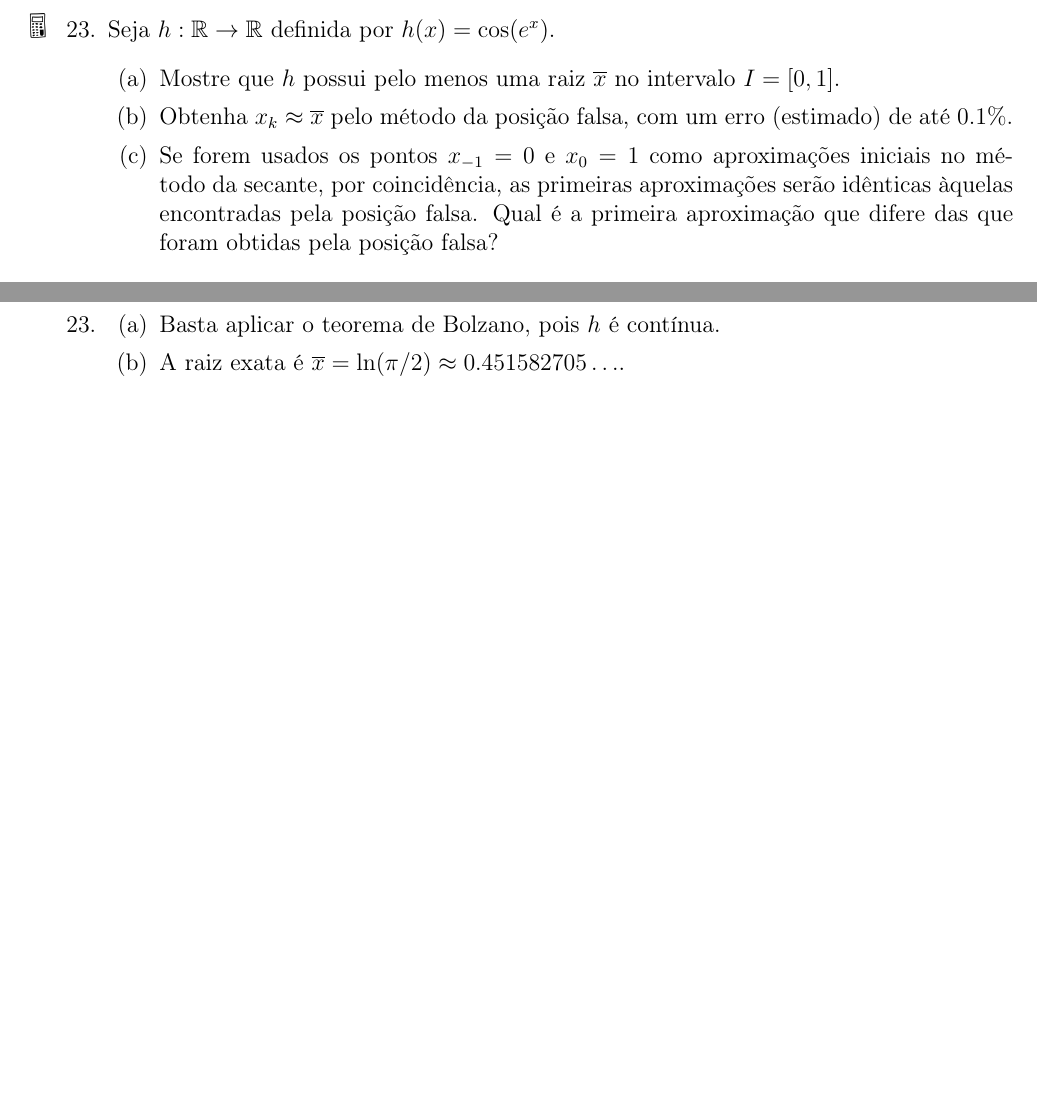
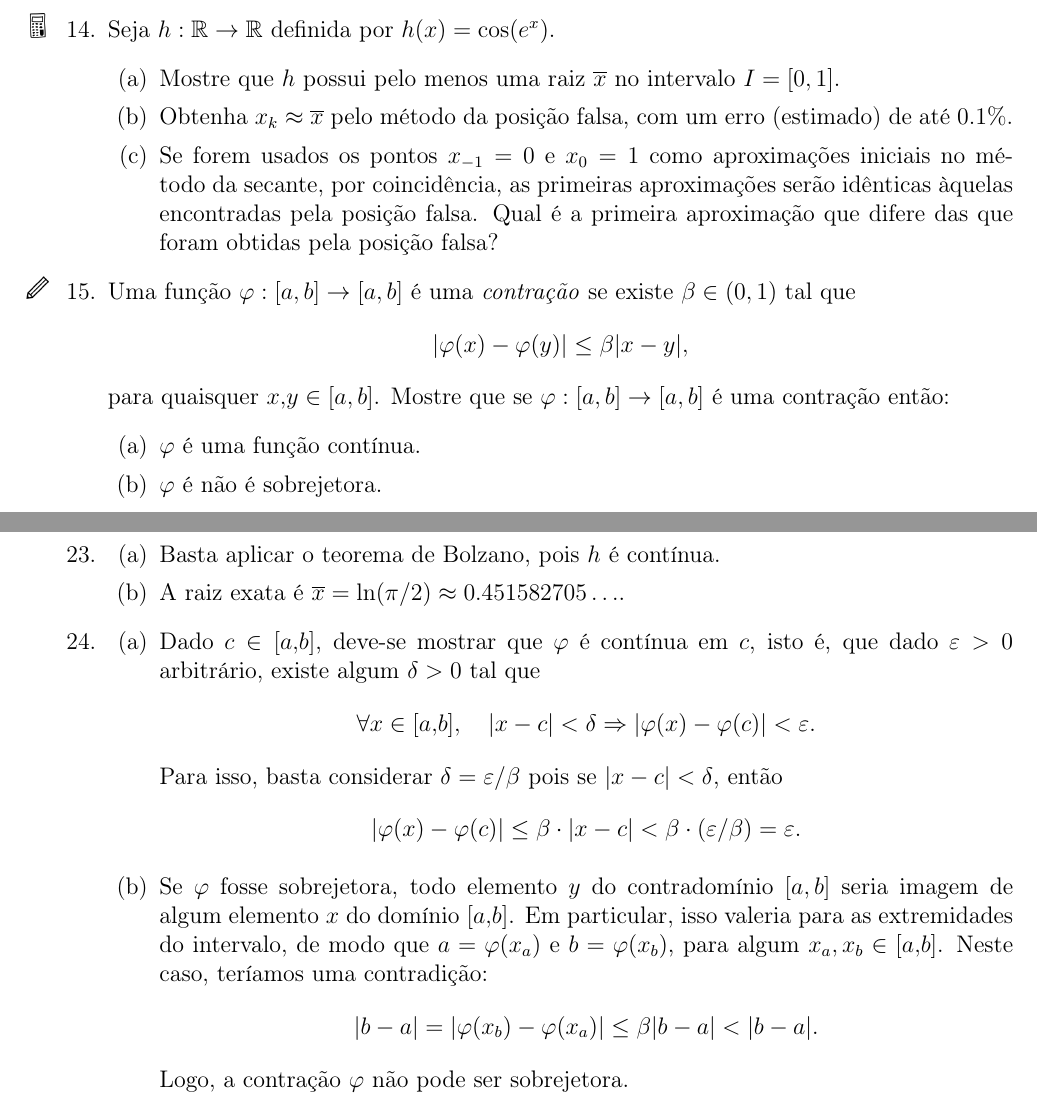
Before and after one commit to materiais/calculo-numerico, a LaTeX document (listas/1/lista-1.tex): two parts of pages 3 and 6 of 6, joined at a grey line, cut so that both start at the same text, the shorter picture padded with empty space. Compiled offline with pdfLaTeX.

Commit message:
Inclusão de exercícios

```diff
--- a/listas/1/lista-1.tex
+++ b/listas/1/lista-1.tex
@@ -1,5 +1,5 @@
 \documentclass[12pt,a4paper]{article}
-\usepackage{cmap} % Makes the PDF copiable. See http://tex.stackexchange.com/a/64198/25761
+\usepackage{cmap} % Makes the PDF copyable. See http://tex.stackexchange.com/a/64198/25761
 \usepackage[T1]{fontenc}
 \usepackage[brazil]{babel}
 \usepackage[utf8]{inputenc}
@@ -199,6 +198,15 @@ Seja $f(x) = \tg(x) - \sqrt{1 - x^2}$.
 \item Mostre que $h$ possui pelo menos uma raiz $\overline{x}$ no intervalo $I = [0, 1]$.
 \item Obtenha $x_{k} \approx \overline{x}$ pelo método da posição falsa, com um erro (estimado) de até $0.1\%$.
 \item Se forem usados os pontos $x_{-1} = 0$ e $x_0 = 1$ como aproximações iniciais no método da secante, por coincidência, as primeiras aproximações serão idênticas àquelas encontradas pela posição falsa. Qual é a primeira aproximação que difere das que foram obtidas pela posição falsa?
+\end{enumerate}
+\item \teoria Uma função $\varphi: [a, b] \to [a, b]$ é uma \textit{contração} se existe $\beta \in (0, 1)$ tal que
+\[
+  |\varphi(x) - \varphi(y)| \leq \beta |x-y|,
+\]
+para quaisquer $x,y \in [a, b]$. Mostre que se $\varphi: [a, b] \to [a, b]$ é uma contração então:
+\begin{enumerate}
+  \item $\varphi$ é uma função contínua.
+  \item $\varphi$ é não é sobrejetora.
 \end{enumerate}
 \end{enumerate}
 
@@ -409,5 +417,25 @@ x + 1 - \sqrt{x^2 - 1} = x
 \item Basta aplicar o teorema de Bolzano, pois $h$ é contínua.
 \item A raiz exata é $\overline{x} = \ln(\pi/2) \approx 0.451582705\ldots$.
 \end{enumerate}
+\item \begin{enumerate}
+  \item Dado $c \in [a,b]$, deve-se mostrar que $\varphi$ é contínua em $c$, isto é, que dado $\varepsilon > 0$ arbitrário, existe algum $\delta > 0$ tal que
+  \[
+    \forall x \in [a,b], \quad |x-c| < \delta \Rightarrow |\varphi(x)-\varphi(c)| < \varepsilon.
+  \]
+  Para isso, basta considerar $\delta = \varepsilon / \beta$ pois se $|x - c| < \delta$, então
+  \[
+    |\varphi(x)-\varphi(c)|
+    \leq \beta \cdot |x-c|
+    < \beta \cdot (\varepsilon / \beta)
+    = \varepsilon.
+  \]
+  \item Se $\varphi$ fosse sobrejetora, todo elemento $y$ do contradomínio $[a, b]$ seria imagem de algum elemento $x$ do domínio $[a,b]$. Em particular, isso valeria para as extremidades do intervalo, de modo que $a = \varphi(x_a)$ e $b = \varphi(x_b)$, para algum $x_a, x_b \in [a,b]$. Neste caso, teríamos uma contradição:
+  \[
+    |b-a| = | \varphi(x_b) - \varphi(x_a)|
+    \leq \beta |b - a|
+    < |b - a|.
+  \]
+  Logo, a contração $\varphi$ não pode ser sobrejetora.
+\end{enumerate}
 \end{enumerate}
 \end{document}
```
Also changed, not shown: listas/1/lista-1.tex (1 more changed lines), 1 other file.
